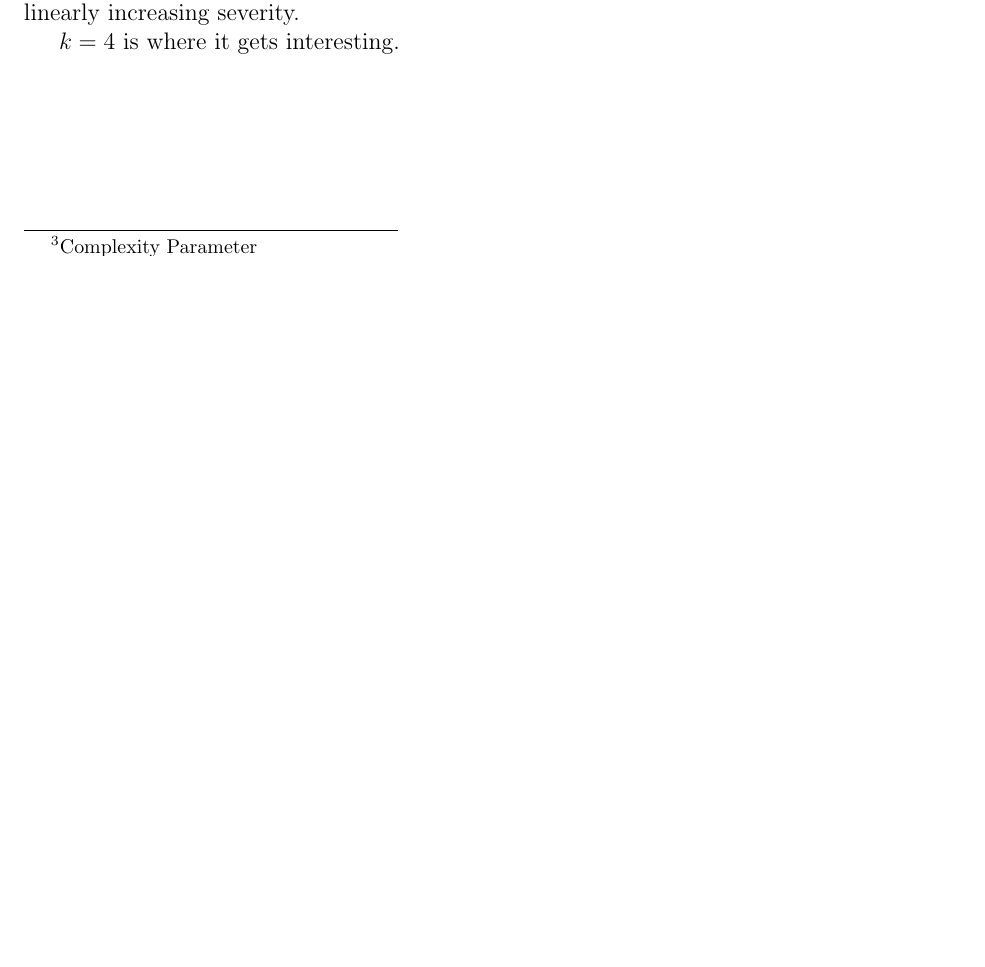
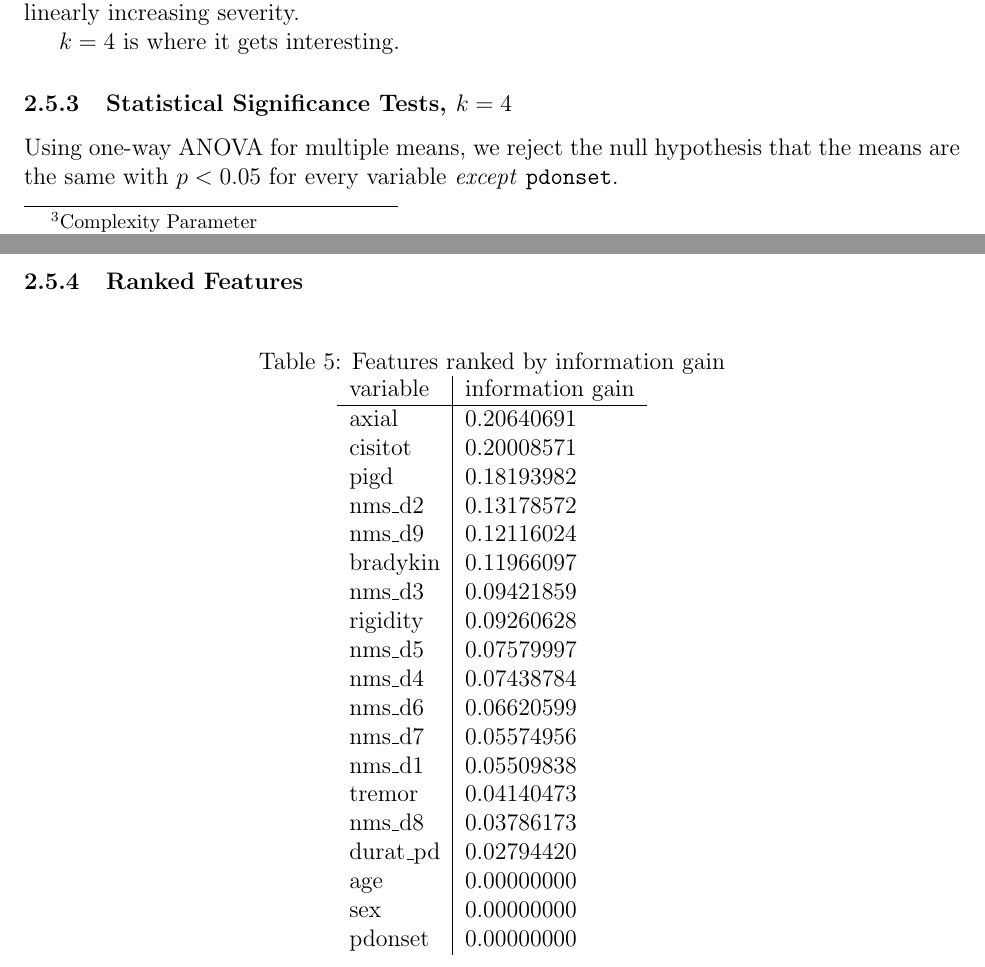
Before and after one commit to jayelm/ca-parkinsons, a LaTeX document (writeup/parkinsons.tex): part of page 7 of 27 before the commit and two parts of pages 7 and 8 of 28 after it, the two joined at a grey line, cut so that both start at the same text, the shorter picture padded with empty space. Compiled offline with pdfLaTeX.

Commit message:
add feature ranking, start difference tests

```diff
--- a/writeup/parkinsons.tex
+++ b/writeup/parkinsons.tex
@@ -312,6 +312,43 @@ $k = 4$ is where it gets interesting.
   \label{fig:kmeans-summaries-4}
 \end{figure}
 
+\subsubsection{Statistical Significance Tests, $k = 4$}
+Using one-way ANOVA for multiple means, we reject the null
+hypothesis that the means are the same with $p < 0.05$ for every variable
+\emph{except} \texttt{pdonset}.
+
+\subsubsection{Ranked Features}
+
+\begin{table}[h]
+  \centering
+  \caption{Features ranked by information gain}
+  \label{tab:info_gain}
+  \begin{tabular}{l|l}
+    variable & information gain \\
+    \hline
+    axial      & 0.20640691 \\
+    cisitot      & 0.20008571 \\
+    pigd      & 0.18193982 \\
+    nms\_d2      & 0.13178572 \\
+    nms\_d9      & 0.12116024 \\
+    bradykin      & 0.11966097 \\
+    nms\_d3      & 0.09421859 \\
+    rigidity      & 0.09260628 \\
+    nms\_d5      & 0.07579997 \\
+    nms\_d4      & 0.07438784 \\
+    nms\_d6      & 0.06620599 \\
+    nms\_d7      & 0.05574956 \\
+    nms\_d1      & 0.05509838 \\
+    tremor      & 0.04140473 \\
+    nms\_d8      & 0.03786173 \\
+    durat\_pd      & 0.02794420 \\
+    age      & 0.00000000 \\
+    sex      & 0.00000000 \\
+    pdonset      & 0.00000000 \\
+  \end{tabular}
+\end{table}
+
+
 \clearpage
 \section{Affinity Propagation}
 
```
Also changed, not shown: 1 other file.
